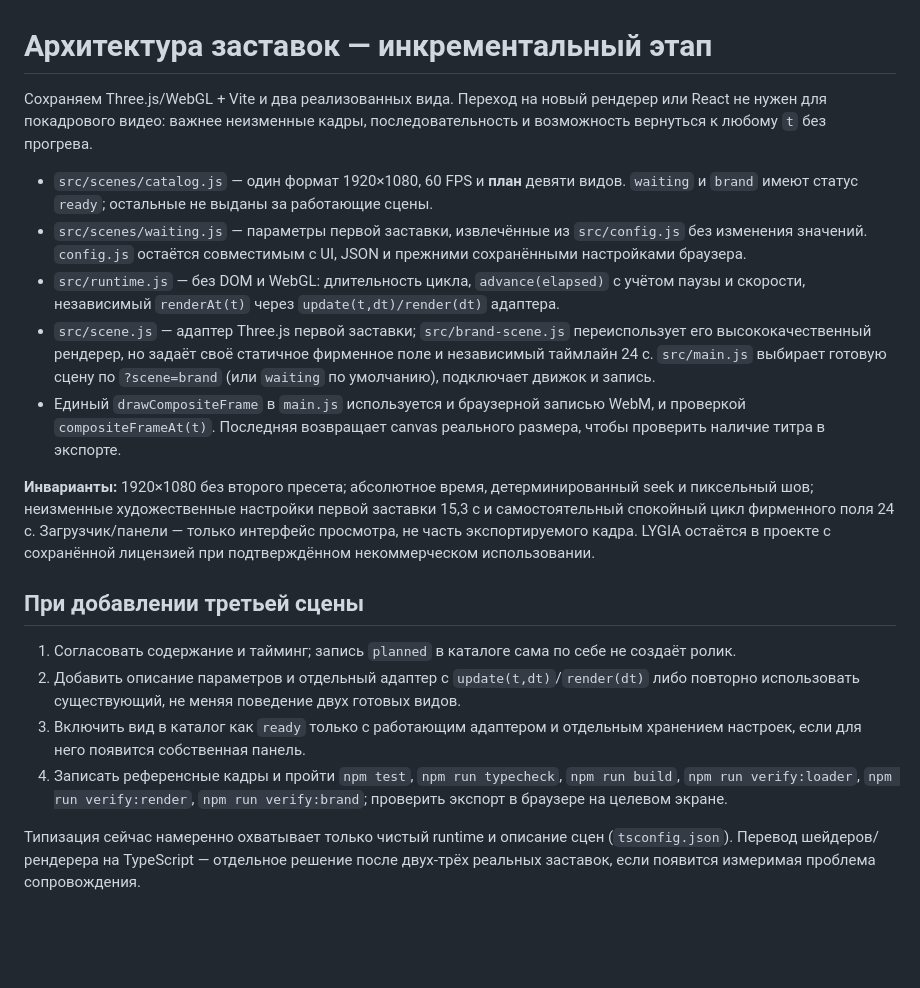
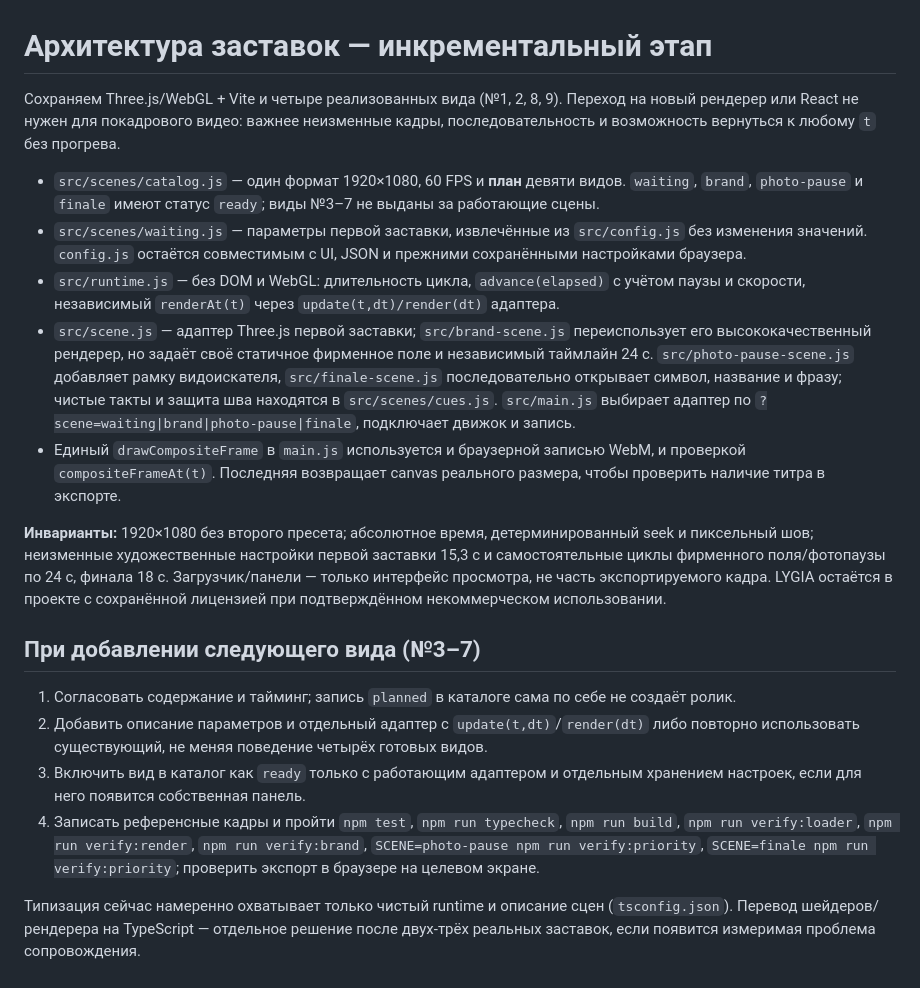
Before and after one commit to Ulyanique/circle.animaation.proto-1, a Markdown page: docs/architecture.md, the part around the change. Drawn GitHub-style; blank space fills up the shorter version.

```diff
--- a/docs/architecture.md
+++ b/docs/architecture.md
@@ -1,20 +1,20 @@
 # Архитектура заставок — инкрементальный этап
 
-Сохраняем Three.js/WebGL + Vite и два реализованных вида. Переход на новый рендерер или React не нужен для покадрового видео: важнее неизменные кадры, последовательность и возможность вернуться к любому `t` без прогрева.
+Сохраняем Three.js/WebGL + Vite и четыре реализованных вида (№1, 2, 8, 9). Переход на новый рендерер или React не нужен для покадрового видео: важнее неизменные кадры, последовательность и возможность вернуться к любому `t` без прогрева.
 
-- `src/scenes/catalog.js` — один формат 1920×1080, 60 FPS и **план** девяти видов. `waiting` и `brand` имеют статус `ready`; остальные не выданы за работающие сцены.
+- `src/scenes/catalog.js` — один формат 1920×1080, 60 FPS и **план** девяти видов. `waiting`, `brand`, `photo-pause` и `finale` имеют статус `ready`; виды №3–7 не выданы за работающие сцены.
 - `src/scenes/waiting.js` — параметры первой заставки, извлечённые из `src/config.js` без изменения значений. `config.js` остаётся совместимым с UI, JSON и прежними сохранёнными настройками браузера.
 - `src/runtime.js` — без DOM и WebGL: длительность цикла, `advance(elapsed)` с учётом паузы и скорости, независимый `renderAt(t)` через `update(t,dt)/render(dt)` адаптера.
-- `src/scene.js` — адаптер Three.js первой заставки; `src/brand-scene.js` переиспользует его высококачественный рендерер, но задаёт своё статичное фирменное поле и независимый таймлайн 24 с. `src/main.js` выбирает готовую сцену по `?scene=brand` (или `waiting` по умолчанию), подключает движок и запись.
+- `src/scene.js` — адаптер Three.js первой заставки; `src/brand-scene.js` переиспользует его высококачественный рендерер, но задаёт своё статичное фирменное поле и независимый таймлайн 24 с. `src/photo-pause-scene.js` добавляет рамку видоискателя, `src/finale-scene.js` последовательно открывает символ, название и фразу; чистые такты и защита шва находятся в `src/scenes/cues.js`. `src/main.js` выбирает адаптер по `?scene=waiting|brand|photo-pause|finale`, подключает движок и запись.
 - Единый `drawCompositeFrame` в `main.js` используется и браузерной записью WebM, и проверкой `compositeFrameAt(t)`. Последняя возвращает canvas реального размера, чтобы проверить наличие титра в экспорте.
 
-**Инварианты:** 1920×1080 без второго пресета; абсолютное время, детерминированный seek и пиксельный шов; неизменные художественные настройки первой заставки 15,3 с и самостоятельный спокойный цикл фирменного поля 24 с. Загрузчик/панели — только интерфейс просмотра, не часть экспортируемого кадра. LYGIA остаётся в проекте с сохранённой лицензией при подтверждённом некоммерческом использовании.
+**Инварианты:** 1920×1080 без второго пресета; абсолютное время, детерминированный seek и пиксельный шов; неизменные художественные настройки первой заставки 15,3 с и самостоятельные циклы фирменного поля/фотопаузы по 24 с, финала 18 с. Загрузчик/панели — только интерфейс просмотра, не часть экспортируемого кадра. LYGIA остаётся в проекте с сохранённой лицензией при подтверждённом некоммерческом использовании.
 
-## При добавлении третьей сцены
+## При добавлении следующего вида (№3–7)
 
 1. Согласовать содержание и тайминг; запись `planned` в каталоге сама по себе не создаёт ролик.
-2. Добавить описание параметров и отдельный адаптер с `update(t,dt)`/`render(dt)` либо повторно использовать существующий, не меняя поведение двух готовых видов.
+2. Добавить описание параметров и отдельный адаптер с `update(t,dt)`/`render(dt)` либо повторно использовать существующий, не меняя поведение четырёх готовых видов.
 3. Включить вид в каталог как `ready` только с работающим адаптером и отдельным хранением настроек, если для него появится собственная панель.
-4. Записать референсные кадры и пройти `npm test`, `npm run typecheck`, `npm run build`, `npm run verify:loader`, `npm run verify:render`, `npm run verify:brand`; проверить экспорт в браузере на целевом экране.
+4. Записать референсные кадры и пройти `npm test`, `npm run typecheck`, `npm run build`, `npm run verify:loader`, `npm run verify:render`, `npm run verify:brand`, `SCENE=photo-pause npm run verify:priority`, `SCENE=finale npm run verify:priority`; проверить экспорт в браузере на целевом экране.
 
 Типизация сейчас намеренно охватывает только чистый runtime и описание сцен (`tsconfig.json`). Перевод шейдеров/рендерера на TypeScript — отдельное решение после двух-трёх реальных заставок, если появится измеримая проблема сопровождения.
```
Also changed, not shown: README.md (+11 -4 lines), docs/finale.jpg (added), docs/photo-pause.jpg (added), 12 other files.
